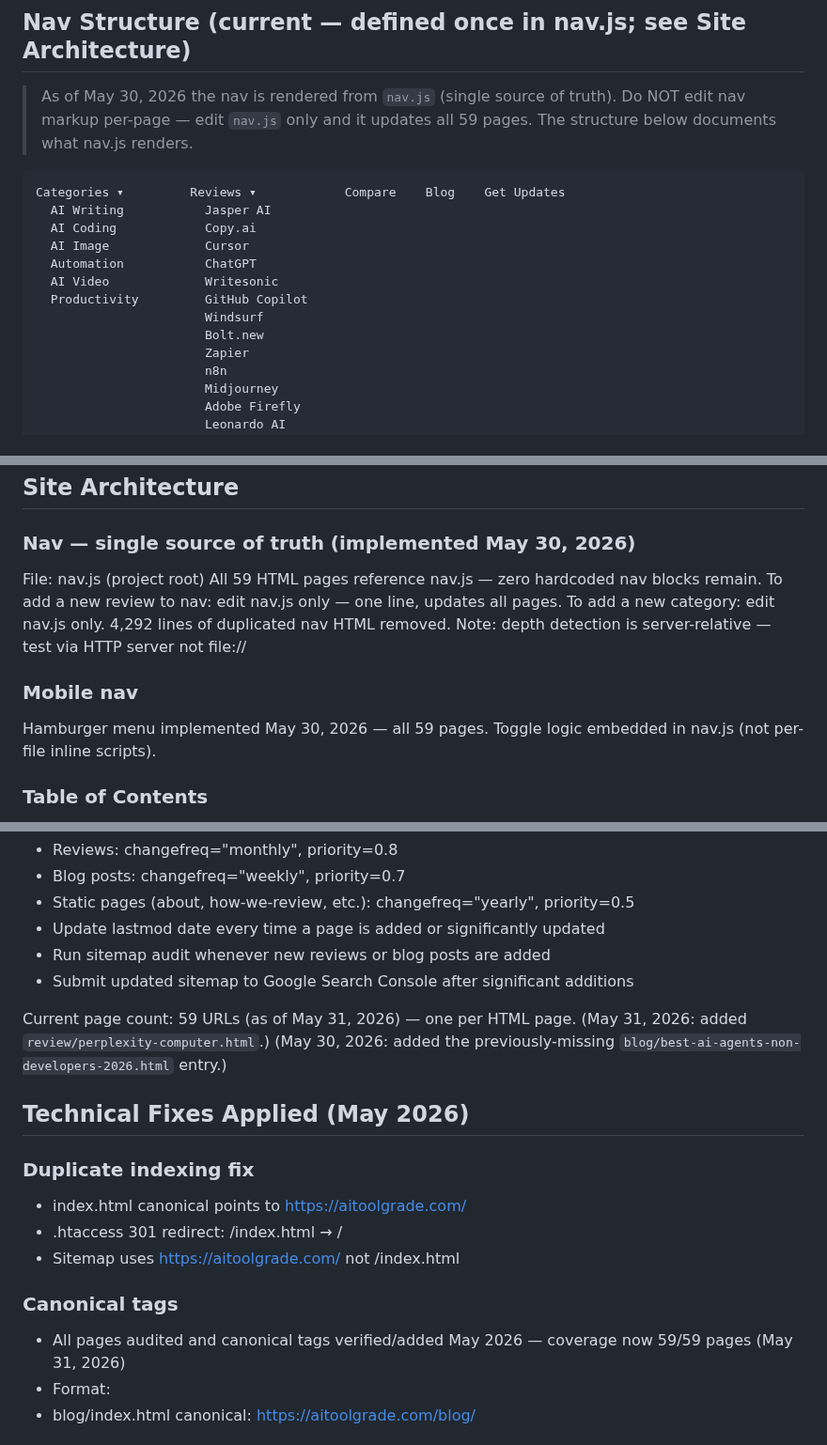
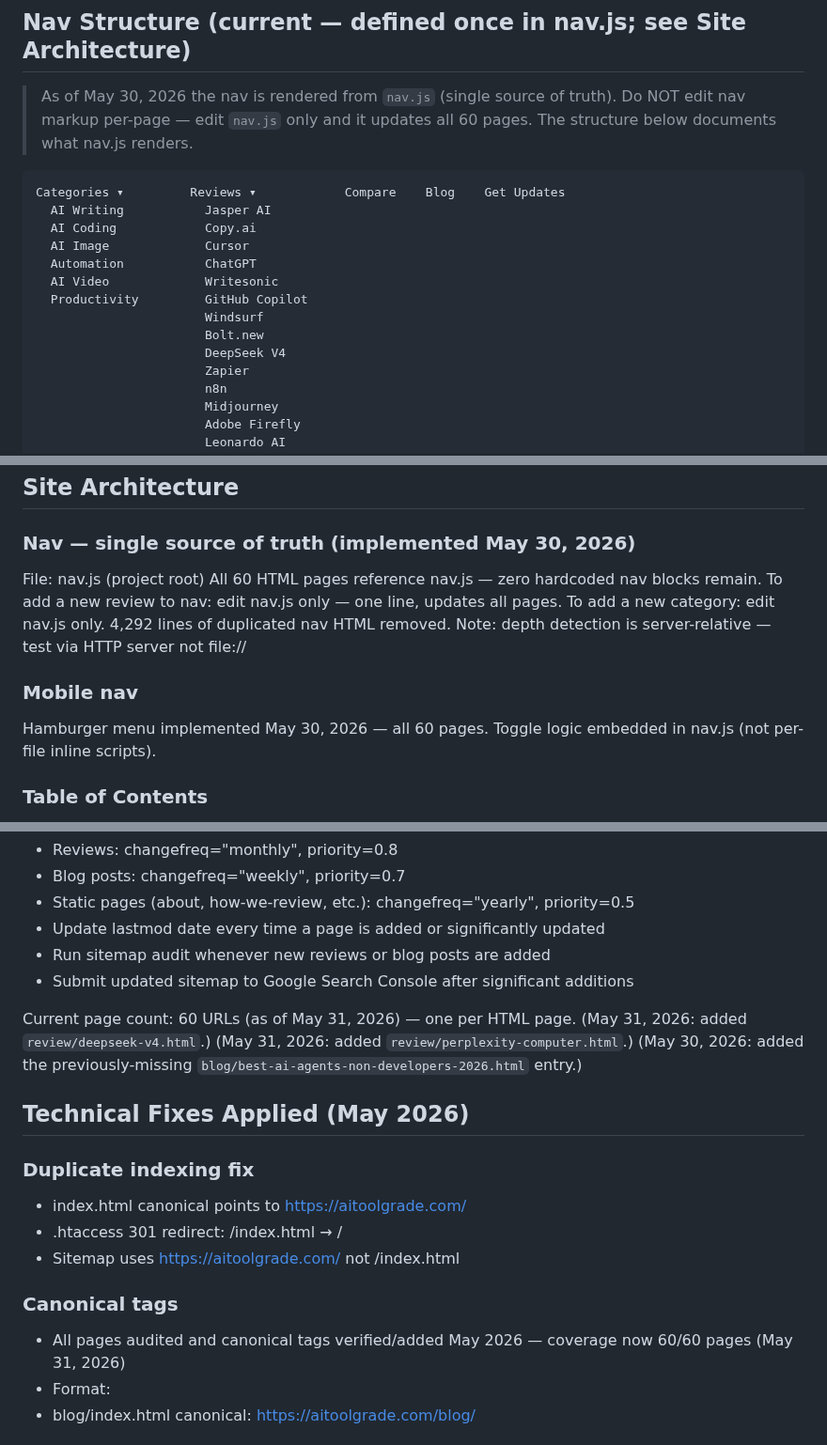
Before and after one commit to richn33-sys/aitoolgrade, a Markdown page: CLAUDE.md, 3 parts joined by grey strips. Shown at 94% size. Drawn GitHub-style.

````diff
--- a/CLAUDE.md
+++ b/CLAUDE.md
@@ -164,7 +165,7 @@ As a final step in any writing task, humanize the text so it does not feel AI-ge
 
 ## Nav Structure (current — defined once in nav.js; see Site Architecture)
 > As of May 30, 2026 the nav is rendered from `nav.js` (single source of truth). Do NOT
-> edit nav markup per-page — edit `nav.js` only and it updates all 59 pages. The structure
+> edit nav markup per-page — edit `nav.js` only and it updates all 60 pages. The structure
 > below documents what nav.js renders.
 ```
 Categories ▾         Reviews ▾            Compare    Blog    Get Updates
@@ -176,6 +177,7 @@ Categories ▾         Reviews ▾            Compare    Blog    Get Updates
   Productivity         GitHub Copilot
                        Windsurf
                        Bolt.new
+                       DeepSeek V4
                        Zapier
                        n8n
                        Midjourney
@@ -834,14 +837,14 @@ Schedule: Every Monday 8am via ~/Library/LaunchAgents/com.aitoolgrade.research.p
 
 ### Nav — single source of truth (implemented May 30, 2026)
 File: nav.js (project root)
-All 59 HTML pages reference nav.js — zero hardcoded nav blocks remain.
+All 60 HTML pages reference nav.js — zero hardcoded nav blocks remain.
 To add a new review to nav: edit nav.js only — one line, updates all pages.
 To add a new category: edit nav.js only.
 4,292 lines of duplicated nav HTML removed.
 Note: depth detection is server-relative — test via HTTP server not file://
 
 ### Mobile nav
-Hamburger menu implemented May 30, 2026 — all 59 pages.
+Hamburger menu implemented May 30, 2026 — all 60 pages.
 Toggle logic embedded in nav.js (not per-file inline scripts).
 
 ### Table of Contents
@@ -888,7 +891,8 @@ Rules:
 - Run sitemap audit whenever new reviews or blog posts are added
 - Submit updated sitemap to Google Search Console after significant additions
 
-Current page count: 59 URLs (as of May 31, 2026) — one per HTML page.
+Current page count: 60 URLs (as of May 31, 2026) — one per HTML page.
+(May 31, 2026: added `review/deepseek-v4.html`.)
 (May 31, 2026: added `review/perplexity-computer.html`.)
 (May 30, 2026: added the previously-missing `blog/best-ai-agents-non-developers-2026.html` entry.)
 
@@ -900,7 +904,7 @@ Current page count: 59 URLs (as of May 31, 2026) — one per HTML page.
 - Sitemap uses https://aitoolgrade.com/ not /index.html
 
 ### Canonical tags
-- All pages audited and canonical tags verified/added May 2026 — coverage now 59/59 pages (May 31, 2026)
+- All pages audited and canonical tags verified/added May 2026 — coverage now 60/60 pages (May 31, 2026)
 - Format: <link rel="canonical" href="https://aitoolgrade.com/[path]" />
 - blog/index.html canonical: https://aitoolgrade.com/blog/
 
````
Also changed, not shown: other parts of CLAUDE.md (+15 -13 lines).
